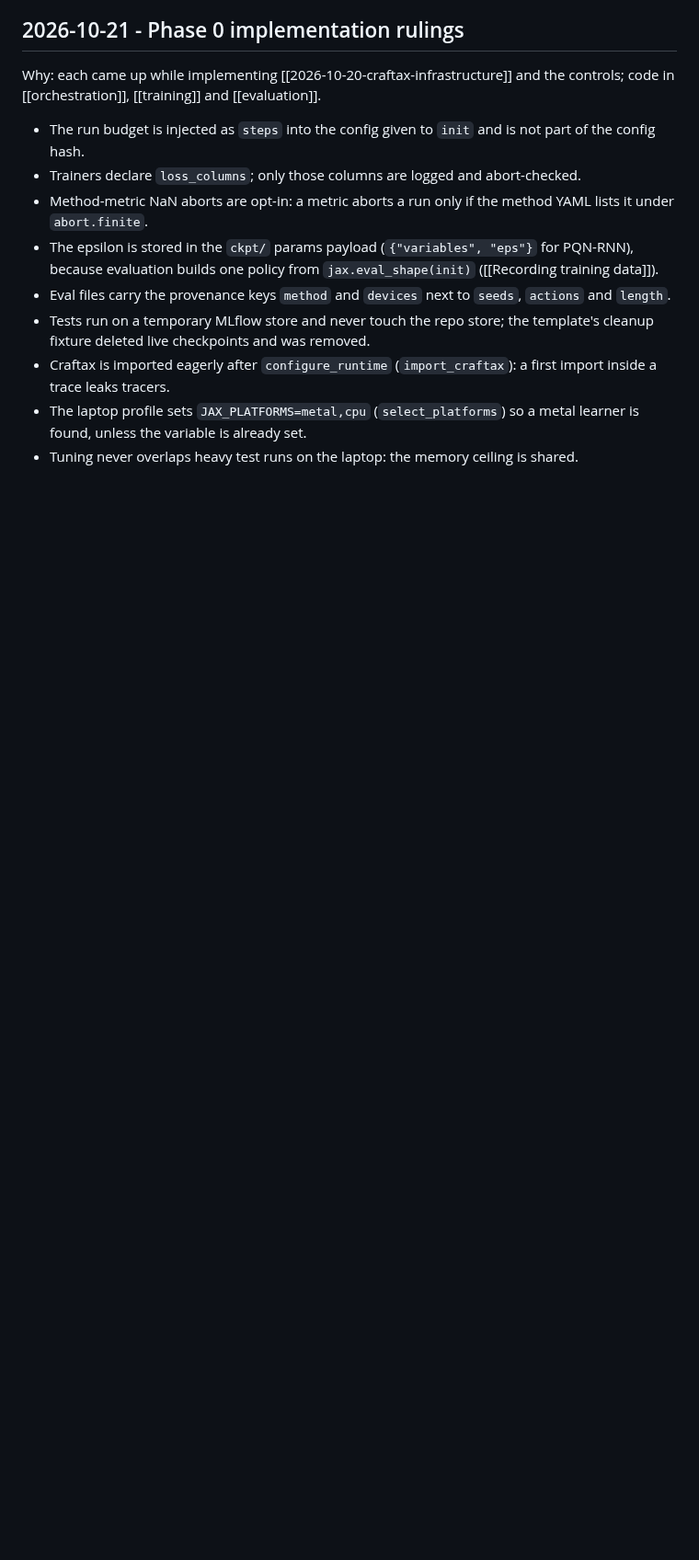
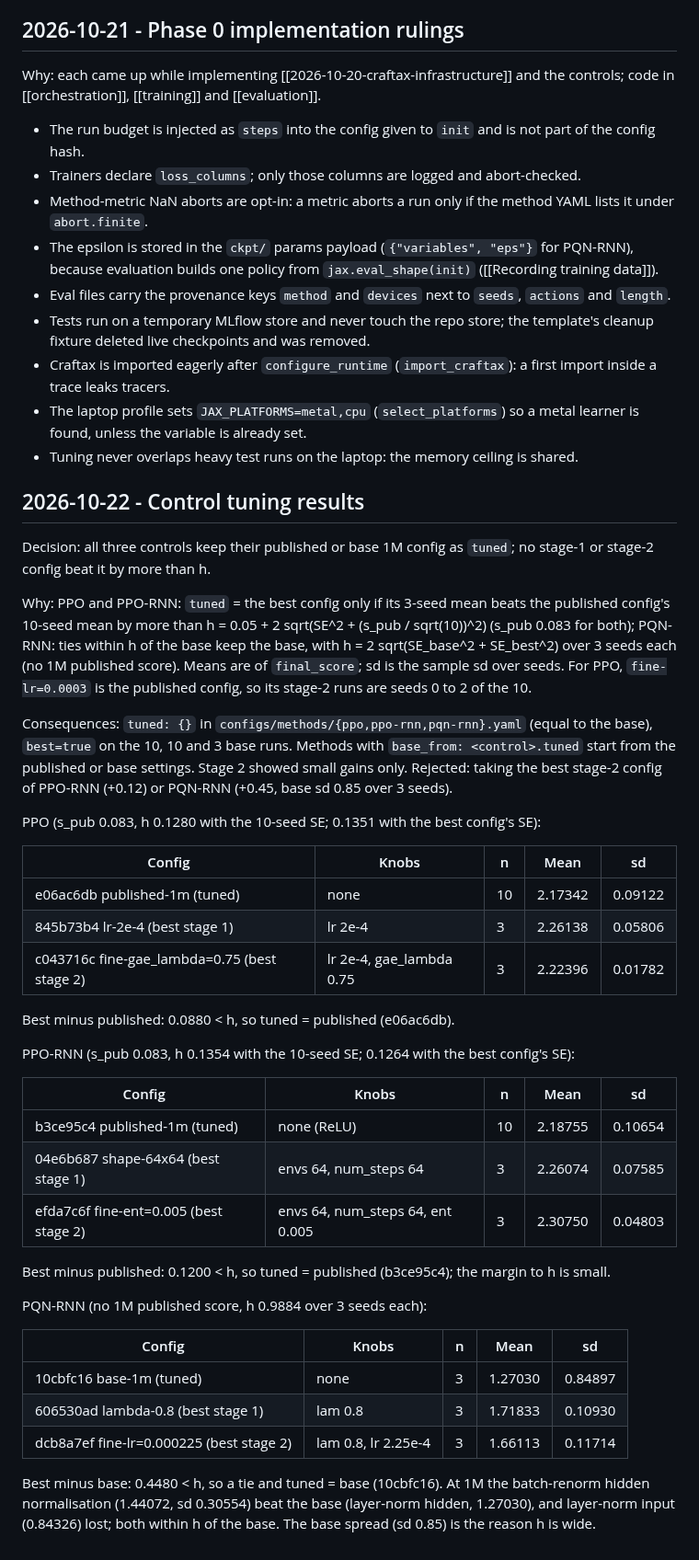
Before and after one commit to Pawlo77/rl-craftmax, a Markdown page: knowledge/decisions/Experiment decisions.md, the part around one of its changes. Shown at 92% size. Drawn GitHub-style; blank space fills up the shorter version.

Commit message:
docs: record the control tuning results

```diff
--- a/knowledge/decisions/Experiment decisions.md
+++ b/knowledge/decisions/Experiment decisions.md
@@ -198,3 +198,41 @@ Why: each came up while implementing [[2026-10-20-craftax-infrastructure]] and t
 - Craftax is imported eagerly after `configure_runtime` (`import_craftax`): a first import inside a trace leaks tracers.
 - The laptop profile sets `JAX_PLATFORMS=metal,cpu` (`select_platforms`) so a metal learner is found, unless the variable is already set.
 - Tuning never overlaps heavy test runs on the laptop: the memory ceiling is shared.
+
+## 2026-10-22 - Control tuning results
+
+Decision: all three controls keep their published or base 1M config as `tuned`; no stage-1 or stage-2 config beat it by more than h.
+
+Why: PPO and PPO-RNN: `tuned` = the best config only if its 3-seed mean beats the published config's 10-seed mean by more than h = 0.05 + 2 sqrt(SE^2 + (s_pub / sqrt(10))^2) (s_pub 0.083 for both); PQN-RNN: ties within h of the base keep the base, with h = 2 sqrt(SE_base^2 + SE_best^2) over 3 seeds each (no 1M published score). Means are of `final_score`; sd is the sample sd over seeds. For PPO, `fine-lr=0.0003` is the published config, so its stage-2 runs are seeds 0 to 2 of the 10.
+
+Consequences: `tuned: {}` in `configs/methods/{ppo,ppo-rnn,pqn-rnn}.yaml` (equal to the base), `best=true` on the 10, 10 and 3 base runs. Methods with `base_from: <control>.tuned` start from the published or base settings. Stage 2 showed small gains only. Rejected: taking the best stage-2 config of PPO-RNN (+0.12) or PQN-RNN (+0.45, base sd 0.85 over 3 seeds).
+
+PPO (s_pub 0.083, h 0.1280 with the 10-seed SE; 0.1351 with the best config's SE):
+
+| Config | Knobs | n | Mean | sd |
+|---|---|---|---|---|
+| e06ac6db published-1m (tuned) | none | 10 | 2.17342 | 0.09122 |
+| 845b73b4 lr-2e-4 (best stage 1) | lr 2e-4 | 3 | 2.26138 | 0.05806 |
+| c043716c fine-gae_lambda=0.75 (best stage 2) | lr 2e-4, gae_lambda 0.75 | 3 | 2.22396 | 0.01782 |
+
+Best minus published: 0.0880 < h, so tuned = published (e06ac6db).
+
+PPO-RNN (s_pub 0.083, h 0.1354 with the 10-seed SE; 0.1264 with the best config's SE):
+
+| Config | Knobs | n | Mean | sd |
+|---|---|---|---|---|
+| b3ce95c4 published-1m (tuned) | none (ReLU) | 10 | 2.18755 | 0.10654 |
+| 04e6b687 shape-64x64 (best stage 1) | envs 64, num_steps 64 | 3 | 2.26074 | 0.07585 |
+| efda7c6f fine-ent=0.005 (best stage 2) | envs 64, num_steps 64, ent 0.005 | 3 | 2.30750 | 0.04803 |
+
+Best minus published: 0.1200 < h, so tuned = published (b3ce95c4); the margin to h is small.
+
+PQN-RNN (no 1M published score, h 0.9884 over 3 seeds each):
+
+| Config | Knobs | n | Mean | sd |
+|---|---|---|---|---|
+| 10cbfc16 base-1m (tuned) | none | 3 | 1.27030 | 0.84897 |
+| 606530ad lambda-0.8 (best stage 1) | lam 0.8 | 3 | 1.71833 | 0.10930 |
+| dcb8a7ef fine-lr=0.000225 (best stage 2) | lam 0.8, lr 2.25e-4 | 3 | 1.66113 | 0.11714 |
+
+Best minus base: 0.4480 < h, so a tie and tuned = base (10cbfc16). At 1M the batch-renorm hidden normalisation (1.44072, sd 0.30554) beat the base (layer-norm hidden, 1.27030), and layer-norm input (0.84326) lost; both within h of the base. The base spread (sd 0.85) is the reason h is wide.
```
Also changed, not shown: other parts of knowledge/decisions/Experiment decisions.md (+1 -1 lines).
